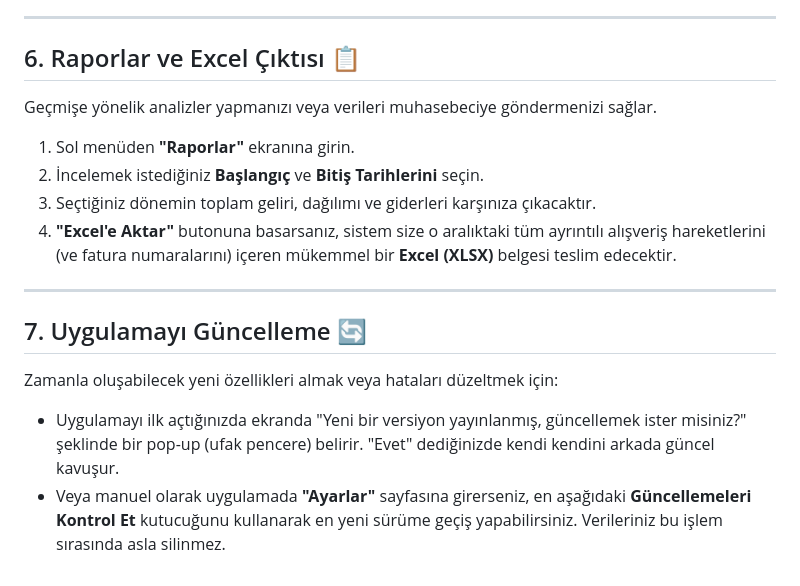
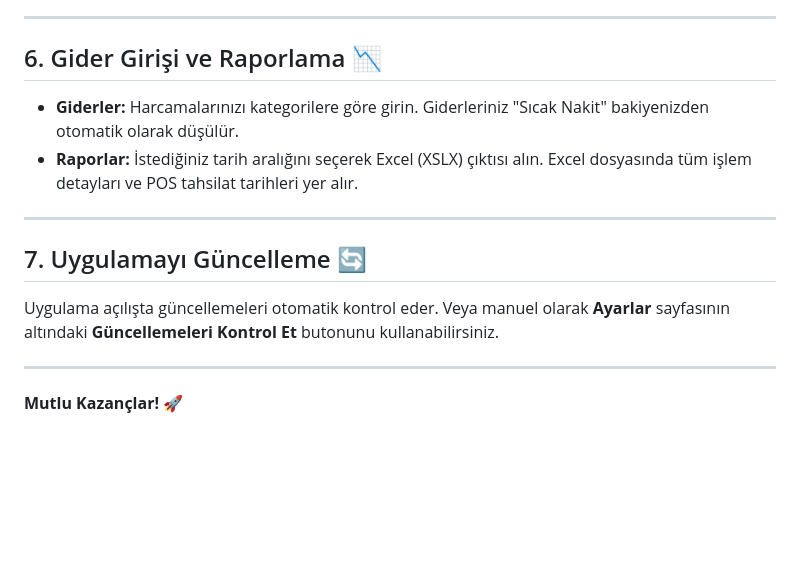
Before and after one commit to ozgur-ay/valebook, a Markdown page: KULLANIM_KILAVUZU.md, the part around one of its changes. Drawn GitHub-style; blank space fills up the shorter version.

```diff
--- a/KULLANIM_KILAVUZU.md
+++ b/KULLANIM_KILAVUZU.md
@@ -53,16 +43,14 @@ Araçlardan alınan otopark/vale ücretlerinin sisteme girildiği bölümdür.
 
 ---
 
-## 6. Raporlar ve Excel Çıktısı 📋
-Geçmişe yönelik analizler yapmanızı veya verileri muhasebeciye göndermenizi sağlar.
-1. Sol menüden **"Raporlar"** ekranına girin.
-2. İncelemek istediğiniz **Başlangıç** ve **Bitiş Tarihlerini** seçin.
-3. Seçtiğiniz dönemin toplam geliri, dağılımı ve giderleri karşınıza çıkacaktır.
-4. **"Excel'e Aktar"** butonuna basarsanız, sistem size o aralıktaki tüm ayrıntılı alışveriş hareketlerini (ve fatura numaralarını) içeren mükemmel bir **Excel (XLSX)** belgesi teslim edecektir.
+## 6. Gider Girişi ve Raporlama 📉
+- **Giderler:** Harcamalarınızı kategorilere göre girin. Giderleriniz "Sıcak Nakit" bakiyenizden otomatik olarak düşülür.
+- **Raporlar:** İstediğiniz tarih aralığını seçerek Excel (XSLX) çıktısı alın. Excel dosyasında tüm işlem detayları ve POS tahsilat tarihleri yer alır.
 
 ---
 
 ## 7. Uygulamayı Güncelleme 🔄
-Zamanla oluşabilecek yeni özellikleri almak veya hataları düzeltmek için:
-- Uygulamayı ilk açtığınızda ekranda "Yeni bir versiyon yayınlanmış, güncellemek ister misiniz?" şeklinde bir pop-up (ufak pencere) belirir. "Evet" dediğinizde kendi kendini arkada güncel kavuşur.
-- Veya manuel olarak uygulamada **"Ayarlar"** sayfasına girerseniz, en aşağıdaki **Güncellemeleri Kontrol Et** kutucuğunu kullanarak en yeni sürüme geçiş yapabilirsiniz. Verileriniz bu işlem sırasında asla silinmez.
+Uygulama açılışta güncellemeleri otomatik kontrol eder. Veya manuel olarak **Ayarlar** sayfasının altındaki **Güncellemeleri Kontrol Et** butonunu kullanabilirsiniz.
+
+---
+**Mutlu Kazançlar!** 🚀
```
Also changed, not shown: other parts of KULLANIM_KILAVUZU.md (+17 -27 lines).
